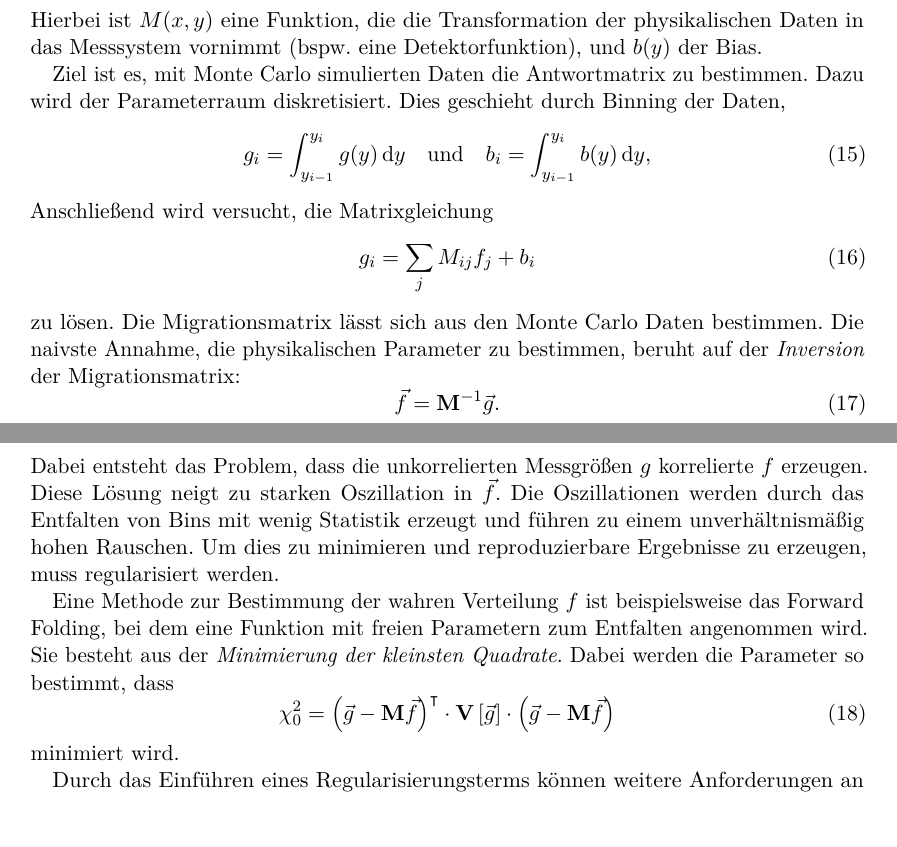
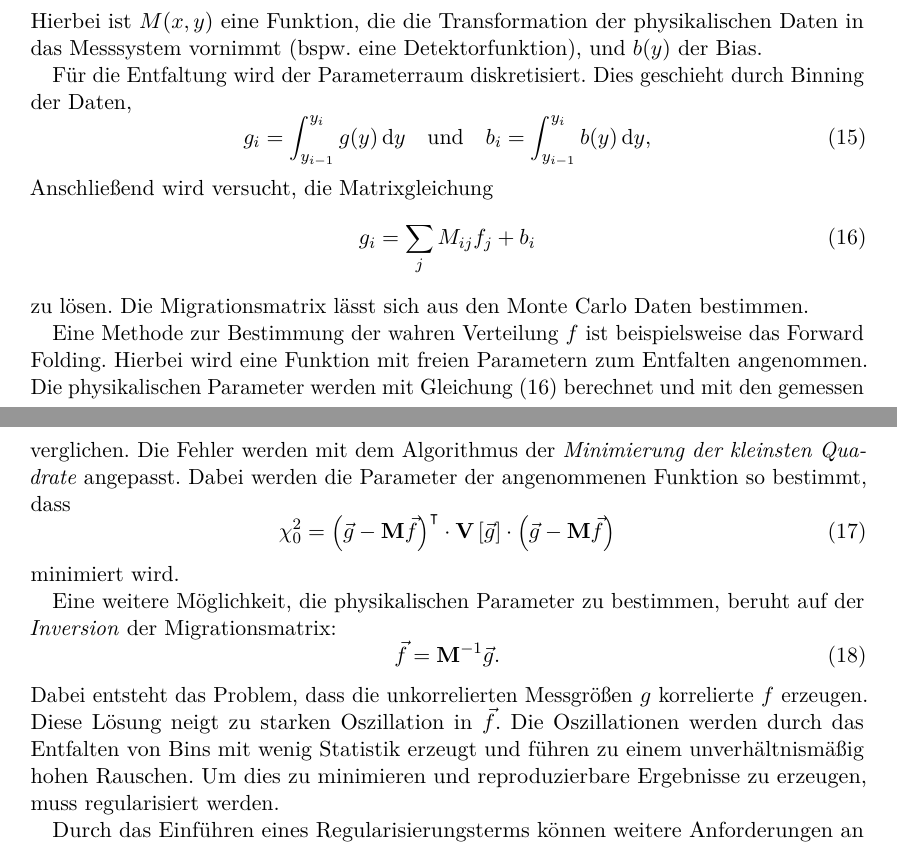
Before and after one commit to nbiederbeck/masterpraktikum, a LaTeX document (06-20181114-Lehrstuhlversuch/anleitung/anleitung.tex, which reads 06-20181114-Lehrstuhlversuch/anleitung/content/mars/combunfold.tex): two parts of pages 15 and 16 of 17, joined at a grey line, cut so that both start at the same text, the shorter picture padded with empty space. Compiled offline with pdfLaTeX.

Commit message:
modified forward folding

```diff
--- a/06-20181114-Lehrstuhlversuch/anleitung/content/mars/combunfold.tex
+++ b/06-20181114-Lehrstuhlversuch/anleitung/content/mars/combunfold.tex
@@ -65,9 +65,7 @@ Das Problem wird durch das Fredholm Integral beschrieben:
 Hierbei ist $M(x, y)$ eine Funktion, die die Transformation der physikalischen
 Daten in das Messsystem vornimmt (bspw.\ eine Detektorfunktion), und $b(y)$ der Bias.
 
-Ziel ist es, mit Monte Carlo simulierten Daten
-die Antwortmatrix zu bestimmen.
-Dazu wird der Parameterraum diskretisiert.
+Für die Entfaltung wird der Parameterraum diskretisiert.
 Dies geschieht durch Binning der Daten,
 \begin{equation}
 	g_i = \int_{y_{i-1}}^{y_i} g(y) \, \text{d}y \quad \text{und} \quad
@@ -76,11 +74,33 @@ Dies geschieht durch Binning der Daten,
 Anschließend wird versucht, die Matrixgleichung
 \begin{equation}
 	g_i = \sum_j M_{ij} f_j + b_i
+    \label{eq:matrix_bin}
 \end{equation}
 zu lösen.
 Die Migrationsmatrix lässt sich aus den Monte Carlo Daten
 bestimmen.
-Die naivste Annahme, die physikalischen Parameter zu bestimmen,
+
+Eine Methode zur Bestimmung der wahren Verteilung $f$ ist
+beispielsweise das Forward Folding.
+Hierbei wird eine Funktion mit freien Parametern zum Entfalten angenommen.
+Die physikalischen Parameter werden mit Gleichung~\eqref{eq:matrix_bin}
+berechnet und mit den gemessen verglichen.
+Die Fehler werden mit dem Algorithmus der
+% Eine Alternative zur Bestimmung der Migrationsmatrix
+% Sie
+% besteht aus der
+\textit{Minimierung der kleinsten Quadrate}
+angepasst.
+Dabei werden die Parameter der angenommenen Funktion so bestimmt, dass
+\begin{equation}
+    \chi^2_0 = {\left( \vec{g} - \mathbf{M} \vec{f} \right)}^\intercal
+        \cdot \mathbf{V} \left[ \vec{g} \right] \cdot
+        \left( \vec{g} - \mathbf{M} \vec{f} \right)
+\end{equation}
+% welche die größte Übereinstimmung mit den Monte Carlo-Daten erzeugt.
+minimiert wird.
+
+Eine weitere Möglichkeit, die physikalischen Parameter zu bestimmen,
 beruht auf der \textit{Inversion} der Migrationsmatrix:
 \begin{equation}
     \vec{f} = \mathbf{M}^{-1} \vec{g}.
@@ -101,20 +121,6 @@ muss regularisiert werden.
 % Dabei wird die Matrix bestimmt,
 % welche die größte Übereinstimmung mit den Monte Carlo-Daten erzeugt.
 
-Eine Methode zur Bestimmung der wahren Verteilung $f$ ist
-beispielsweise das Forward Folding,
-bei dem eine Funktion mit freien Parametern zum Entfalten angenommen wird.
-% Eine Alternative zur Bestimmung der Migrationsmatrix
-Sie
-besteht aus der \textit{Minimierung der kleinsten Quadrate}.
-Dabei werden die Parameter so bestimmt, dass
-\begin{equation}
-    \chi^2_0 = {\left( \vec{g} - \mathbf{M} \vec{f} \right)}^\intercal
-        \cdot \mathbf{V} \left[ \vec{g} \right] \cdot
-        \left( \vec{g} - \mathbf{M} \vec{f} \right)
-\end{equation}
-% welche die größte Übereinstimmung mit den Monte Carlo-Daten erzeugt.
-minimiert wird.
 
 % Des Weiteren neigt die
 % die verstärkt werden und
```
